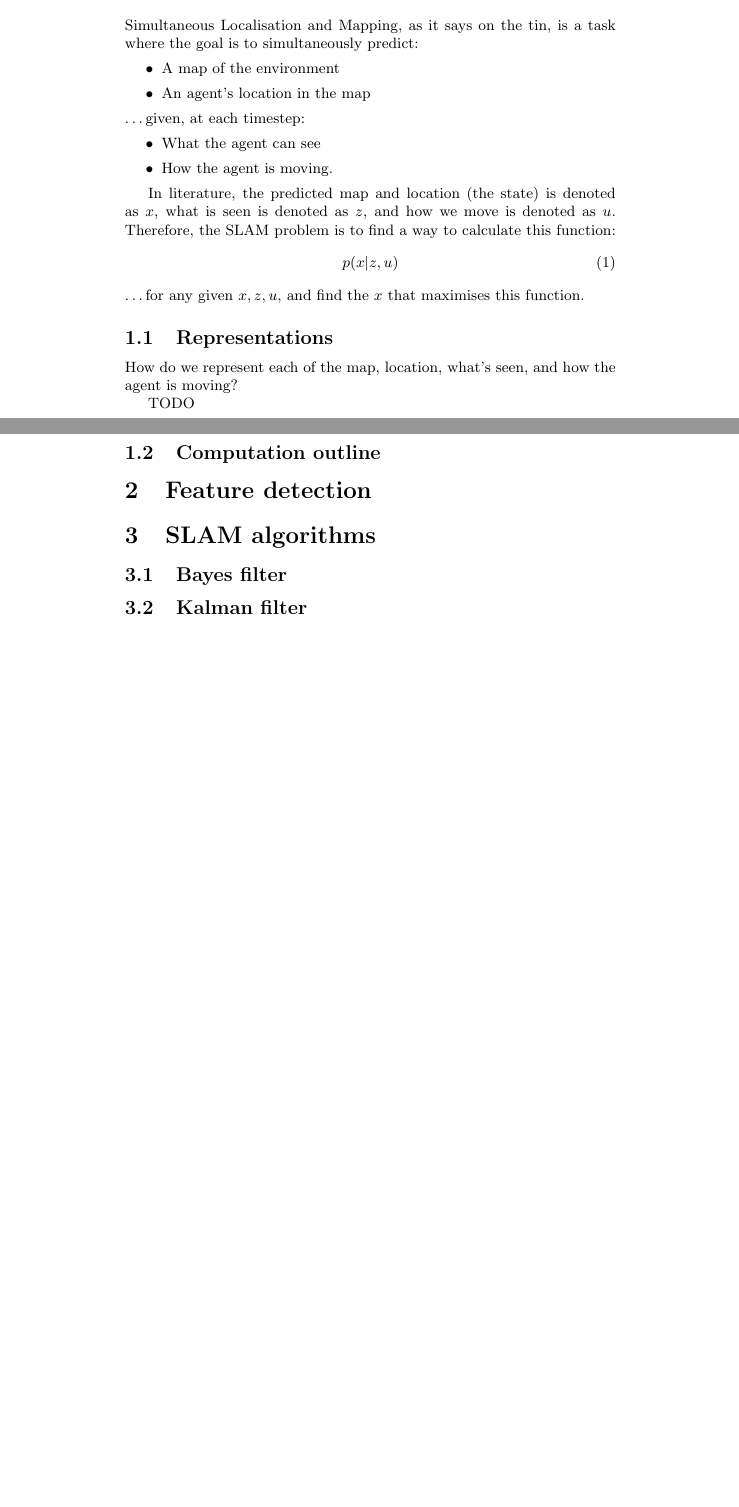
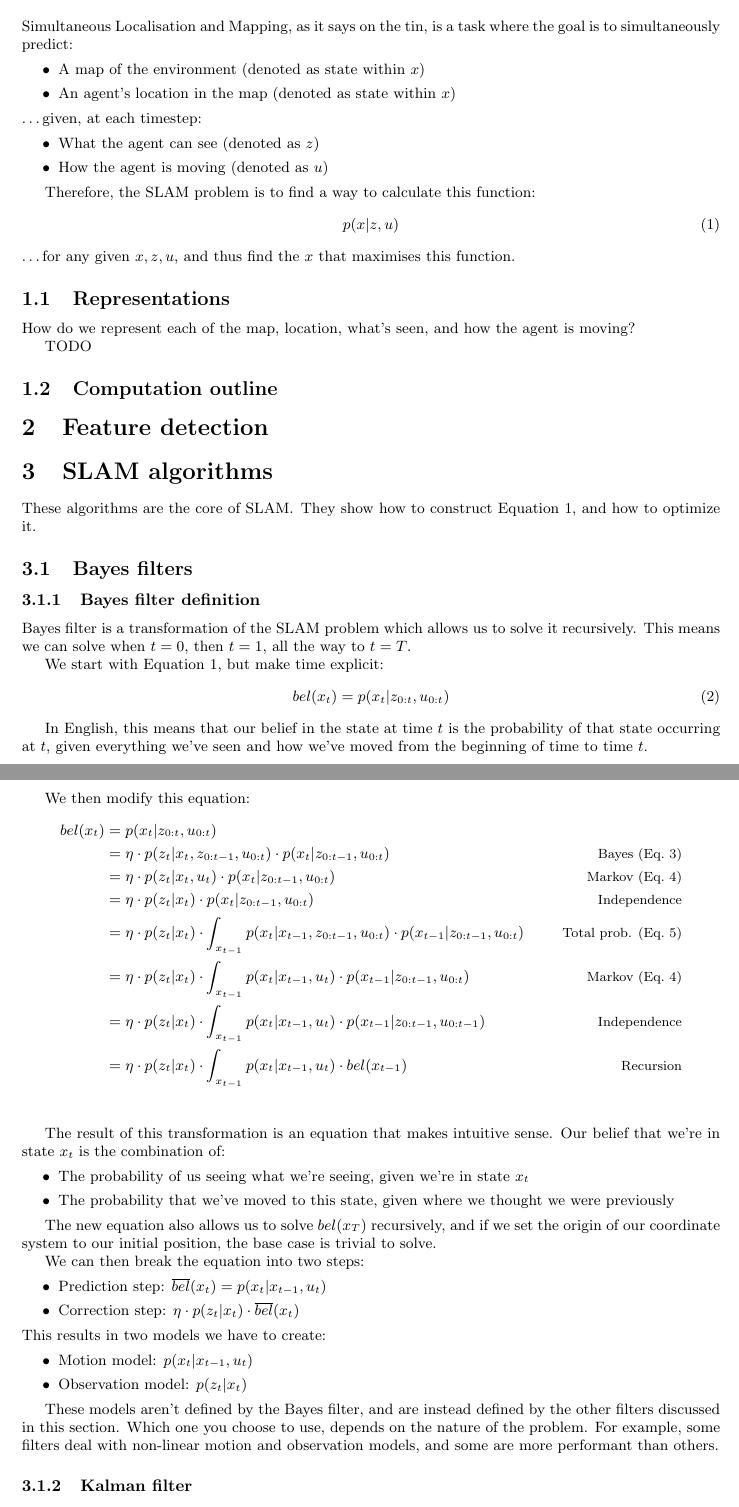
Before and after one commit to mishajw/learning-slam, a LaTeX document (slam-theory/main.tex): two parts of pages 1 and 2 of 2 before the commit and two parts of pages 1 and 2 of 3 after it, joined at a grey line, cut so that both start at the same text, the shorter picture padded with empty space. Compiled offline with pdfLaTeX.

Commit message:
theory: Add bayes filter section

```diff
--- a/slam-theory/main.tex
+++ b/slam-theory/main.tex
@@ -1,10 +1,14 @@
 \documentclass{article}
 
+\usepackage{amsmath}
 \usepackage{biblatex}
+\usepackage[margin=1in]{geometry}
 \addbibresource{main.bib}
 
 \title{Learning SLAM}
 \author{Misha Wagner}
+
+\newcommand{\alignnote}[1]{\text{\footnotesize{#1}}}
 
 \begin{document}
 
@@ -18,22 +22,21 @@ and personal research}
 Simultaneous Localisation and Mapping, as it says on the tin, is a task where
 the goal is to simultaneously predict:
 \begin{itemize}
-  \item A map of the environment
-  \item An agent's location in the map
+  \item A map of the environment (denoted as state within $x$)
+  \item An agent's location in the map (denoted as state within $x$)
 \end{itemize}
 \dots given, at each timestep:
 \begin{itemize}
-  \item What the agent can see
-  \item How the agent is moving.
+  \item What the agent can see (denoted as $z$)
+  \item How the agent is moving (denoted as $u$)
 \end{itemize}
 
-In literature, the predicted map and location (the state) is denoted as $x$,
-what is seen is denoted as $z$, and how we move is denoted as $u$. Therefore,
-the SLAM problem is to find a way to calculate this function:
-\begin{equation}
-  p(x | z, u)
+Therefore, the SLAM problem is to find a way to calculate this function:
+\begin{equation}\label{slam}
+  p(x \vert z, u)
 \end{equation}
-\dots for any given $x, z, u$, and find the $x$ that maximises this function.
+\dots for any given $x, z, u$, and thus find the $x$ that maximises this
+function.
 
 \subsection{Representations}
 
@@ -48,14 +51,95 @@ TODO
 
 \section{SLAM algorithms}
 
-\subsection{Bayes filter}
+These algorithms are the core of SLAM\@. They show how to construct
+Equation~\ref{slam}, and how to optimize it.
 
-\subsection{Kalman filter}
+\subsection{Bayes filters}
 
-\subsection{Extended Kalman filter}
+\subsubsection{Bayes filter definition}
 
-\subsection{Unscented Kalman filter}
+Bayes filter is a transformation of the SLAM problem which allows us to solve
+it recursively. This means we can solve when $t=0$, then $t=1$, all the way to
+$t=T$.
 
-\subsection{Extended information filter}
+We start with Equation~\ref{slam}, but make time explicit:
+\begin{equation}
+  bel(x_t) = p(x_t \vert z_{0:t}, u_{0:t})
+\end{equation}
 
-\subsection{Sparse extended information filter}
+In English, this means that our belief in the state at time $t$ is the
+probability of that state occurring at $t$, given everything we've seen and how
+we've moved from the beginning of time to time $t$.
+
+We then modify this equation:
+\begin{align*}
+  bel(x_t) &= p(x_t \vert z_{0:t}, u_{0:t}) \\
+  &= \eta \cdot
+    p(z_t \vert x_t, z_{0:t-1}, u_{0:t}) \cdot
+    p(x_t \vert z_{0:t-1}, u_{0:t})
+           & \alignnote{Bayes (Eq.~\ref{bayes})} \\
+  &= \eta \cdot
+    p(z_t \vert x_t, u_t) \cdot
+    p(x_t \vert z_{0:t-1}, u_{0:t})
+           & \alignnote{Markov (Eq.~\ref{markov})} \\
+  &= \eta \cdot
+    p(z_t \vert x_t) \cdot
+    p(x_t \vert z_{0:t-1}, u_{0:t})
+           & \alignnote{Independence} \\
+  &= \eta \cdot
+    p(z_t \vert x_t) \cdot
+    \int_{x_{t-1}}
+      p(x_t \vert x_{t-1}, z_{0:t-1}, u_{0:t}) \cdot
+      p(x_{t-1} \vert z_{0:t-1}, u_{0:t})
+           & \alignnote{Total prob. (Eq.~\ref{totalprobability})} \\
+  &= \eta \cdot
+    p(z_t \vert x_t) \cdot
+    \int_{x_{t-1}}
+      p(x_t \vert x_{t-1}, u_{t}) \cdot
+      p(x_{t-1} \vert z_{0:t-1}, u_{0:t})
+           & \alignnote{Markov (Eq.~\ref{markov})} \\
+  &= \eta \cdot
+    p(z_t \vert x_t) \cdot
+    \int_{x_{t-1}}
+      p(x_t \vert x_{t-1}, u_{t}) \cdot
+      p(x_{t-1} \vert z_{0:t-1}, u_{0:t-1})
+           & \alignnote{Independence} \\
+  &= \eta \cdot
+    p(z_t \vert x_t) \cdot
+    \int_{x_{t-1}}
+      p(x_t \vert x_{t-1}, u_{t}) \cdot bel(x_{t-1})
+           & \alignnote{Recursion} \\
+\end{align*}
+
+The result of this transformation is an equation that makes intuitive sense.
+Our belief that we're in state $x_t$ is the combination of:
+\begin{itemize}
+  \item The probability of us seeing what we're seeing, given we're in state
+    $x_t$
+  \item The probability that we've moved to this state, given where we thought
+    we were previously
+\end{itemize}
+
+The new equation also allows us to solve $bel(x_T)$ recursively, and if we set
+the origin of our coordinate system to our initial position, the base case is
+trivial to solve.
+
+We can then break the equation into two steps:
+\begin{itemize}
+  \item Prediction step:
+    $\overline{bel}(x_t) = p(x_t \vert x_{t-1}, u_t)$
+  \item Correction step:
+    $\eta \cdot p(z_t \vert x_t) \cdot \overline{bel}(x_t)$
+\end{itemize}
+This results in two models we have to create:
+\begin{itemize}
+  \item Motion model: $p(x_t \vert x_{t-1}, u_t)$
+  \item Observation model: $p(z_t \vert x_t)$
+\end{itemize}
+
+These models aren't defined by the Bayes filter, and are instead defined by the
+other filters discussed in this section. Which one you choose to use, depends
+on the nature of the problem. For example, some filters deal with non-linear
+motion and observation models, and some are more performant than others.
+
+\subsubsection{Kalman filter}
```
Also changed, not shown: slam-theory/main.tex (28 more changed lines).
